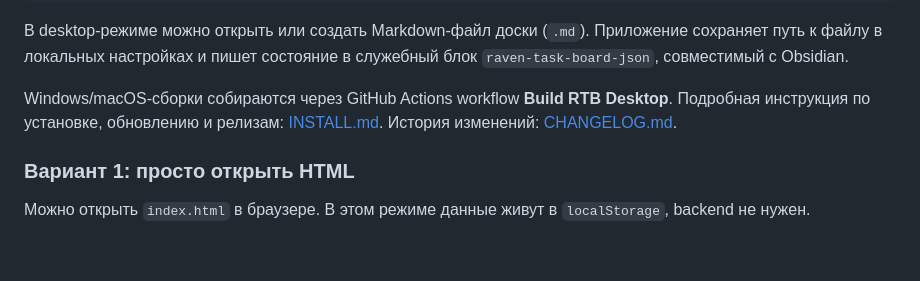
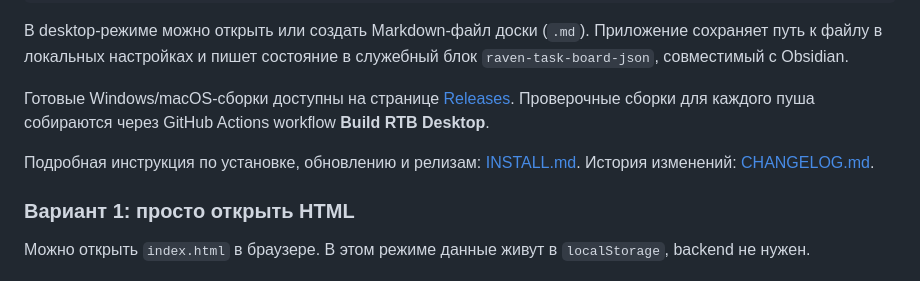
Before and after one commit to NeMarusia/raven-task-board, a Markdown page: README.md, the part around the change. GitHub-like rendering; blank space fills up the shorter version.

Commit message:
Link desktop releases in docs

```diff
--- a/README.md
+++ b/README.md
@@ -65,7 +65,9 @@ npm run desktop:build
 
 В desktop-режиме можно открыть или создать Markdown-файл доски (`.md`). Приложение сохраняет путь к файлу в локальных настройках и пишет состояние в служебный блок `raven-task-board-json`, совместимый с Obsidian.
 
-Windows/macOS-сборки собираются через GitHub Actions workflow **Build RTB Desktop**. Подробная инструкция по установке, обновлению и релизам: [INSTALL.md](INSTALL.md). История изменений: [CHANGELOG.md](CHANGELOG.md).
+Готовые Windows/macOS-сборки доступны на странице [Releases](https://github.com/NeMarusia/raven-task-board/releases). Проверочные сборки для каждого пуша собираются через GitHub Actions workflow **Build RTB Desktop**.
+
+Подробная инструкция по установке, обновлению и релизам: [INSTALL.md](INSTALL.md). История изменений: [CHANGELOG.md](CHANGELOG.md).
 
 ### Вариант 1: просто открыть HTML
 
```
Also changed, not shown: INSTALL.md (+8 -2 lines).
